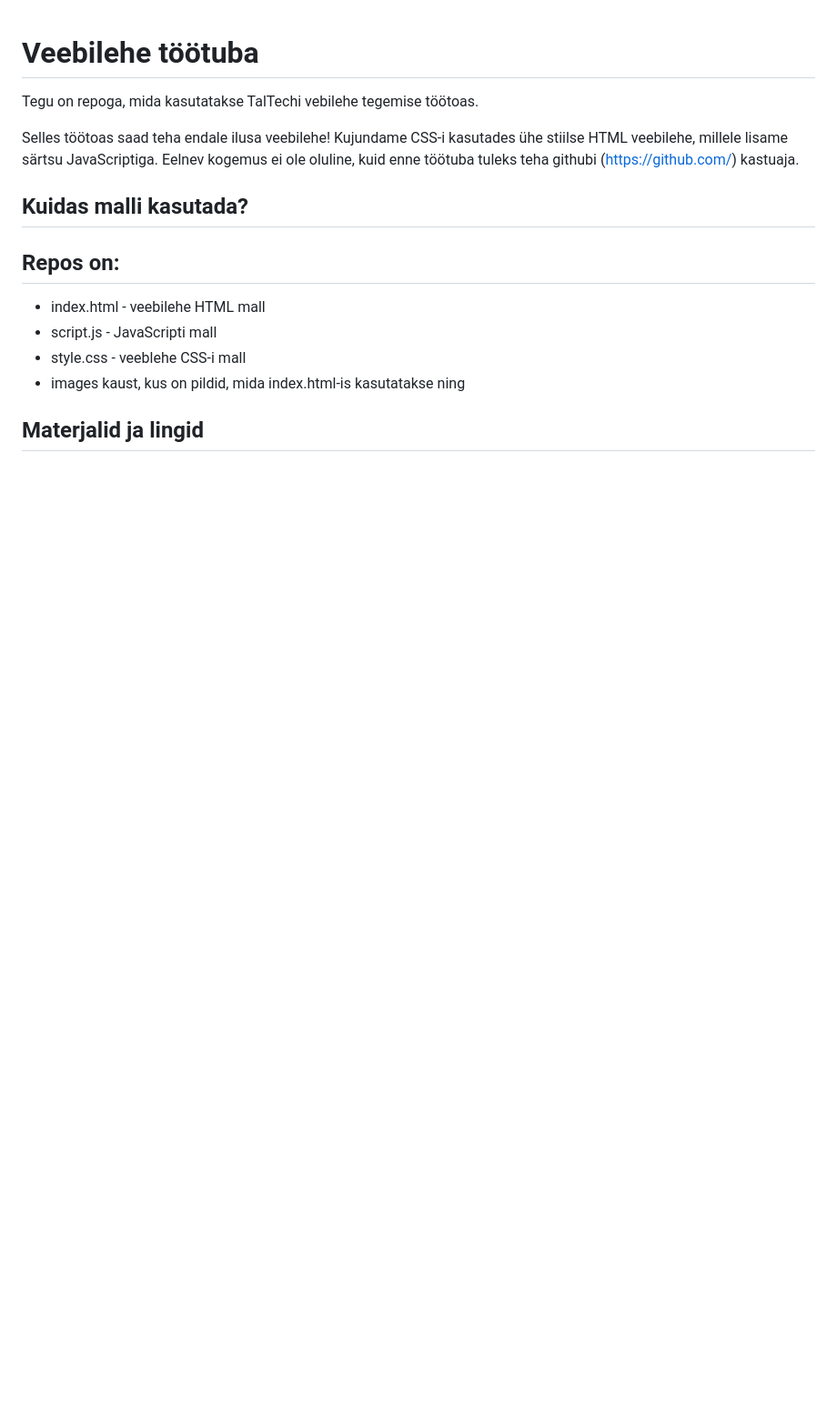
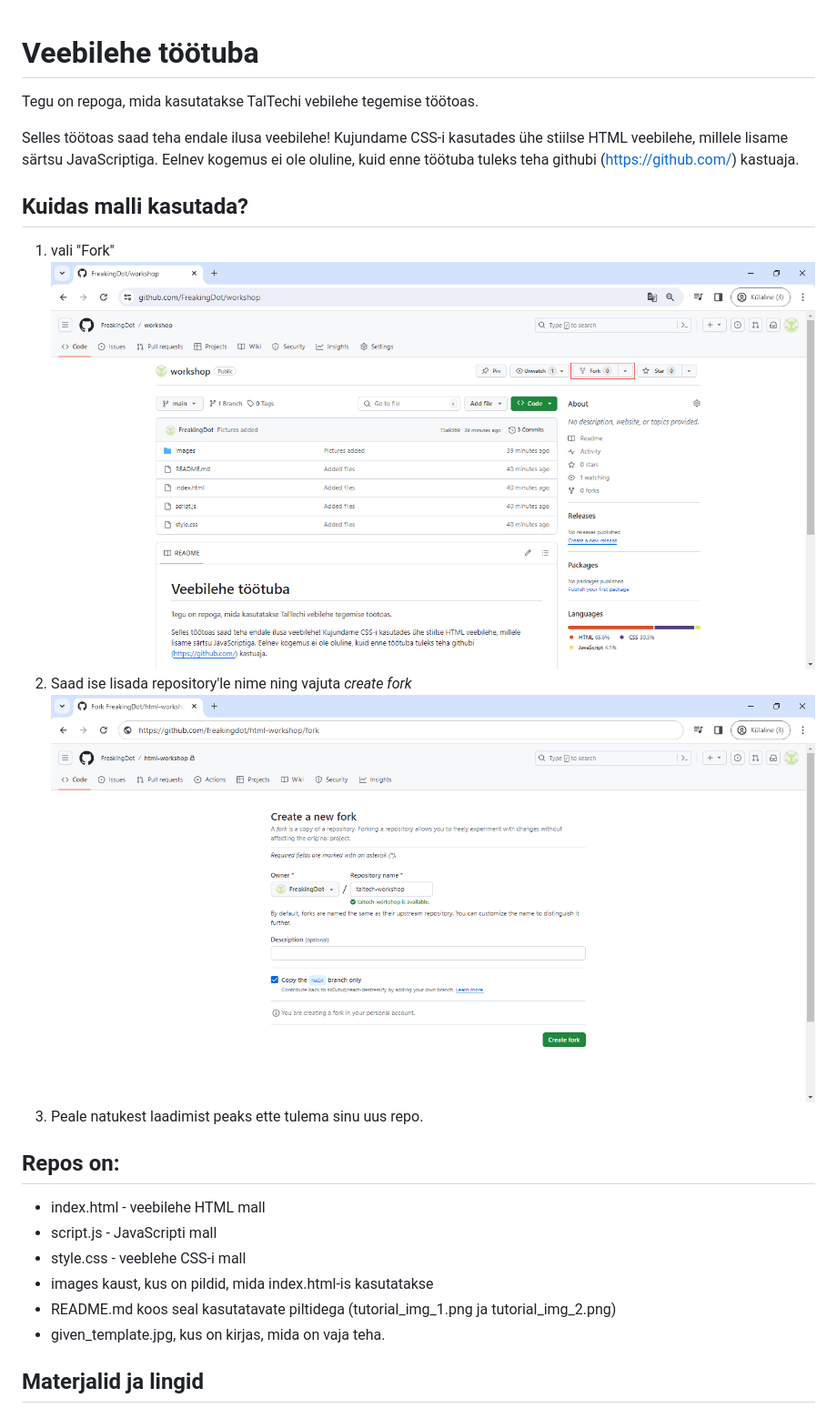
Before and after one commit to zaur1337myagi/html-workshop, a Markdown page: README.md, the part around the change. Shown: that part at 91% size. Rendered like a GitHub page; pictures changed too: tutorial_img_1.png (added), tutorial_img_2.png (added); blank space fills up the shorter version.

Commit message:
Updated README and added more pictures

```diff
--- a/README.md
+++ b/README.md
@@ -8,11 +8,18 @@ kuid enne töötuba tuleks teha githubi (https://github.com/) kastuaja.
 
 ## Kuidas malli kasutada?
 
+1. vali "Fork"
+![tutorial_img_1.png](tutorial_img_1.png)
+2. Saad ise lisada repository'le nime ning vajuta _create fork_
+![img.png](tutorial_img_2.png)
+3. Peale natukest laadimist peaks ette tulema sinu uus repo.
 
 ## Repos on:
 * index.html - veebilehe HTML mall
 * script.js - JavaScripti mall
 * style.css - veeblehe CSS-i mall
-* images kaust, kus on pildid, mida index.html-is kasutatakse ning
+* images kaust, kus on pildid, mida index.html-is kasutatakse
+* README.md koos seal kasutatavate piltidega (tutorial_img_1.png ja tutorial_img_2.png)
+* given_template.jpg, kus on kirjas, mida on vaja teha.
 
 ## Materjalid ja lingid
```
Also changed, not shown: 1 other file.
